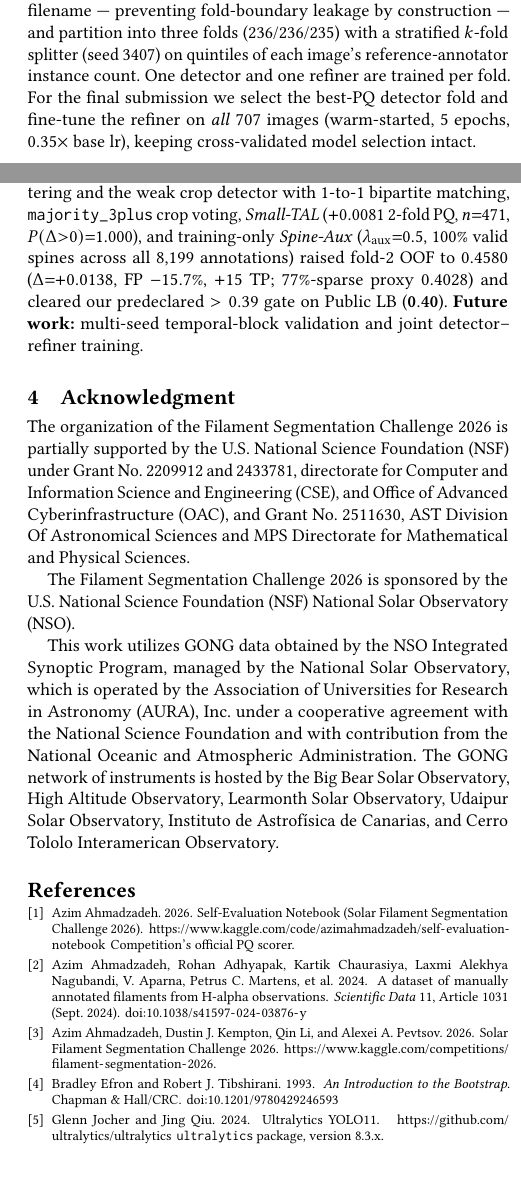
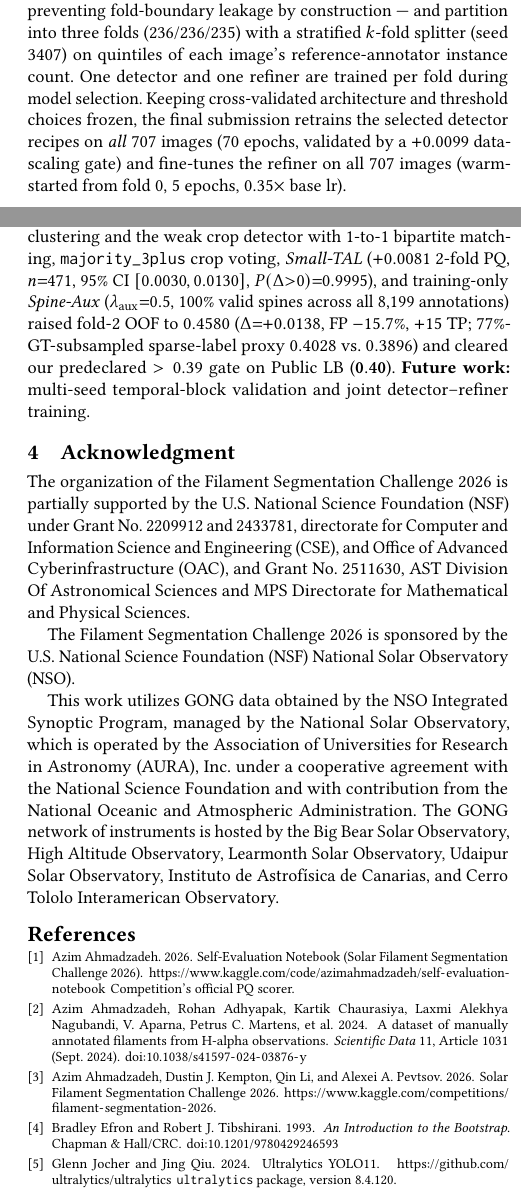
Before and after one commit to shingo257/solar-filament-2026-solution, a LaTeX paper (report/main.tex, which reads report/main.bib): two parts of the columns of pages 2 and 4 of 4, joined at a grey line, cut so that both start at the same text, the shorter picture padded with empty space. Compiled offline with pdfLaTeX.

Commit message:
docs: polish report internal consistency, 2-fold 95% CI, and typography

```diff
--- a/report/main.bib
+++ b/report/main.bib
@@ -22,7 +22,7 @@
 @misc{yolo11,
     author = {Glenn Jocher and Jing Qiu},
     title = {Ultralytics YOLO11},
-    note = {\texttt{ultralytics} package, version 8.3.x},
+    note = {\texttt{ultralytics} package, version 8.4.120},
     year = {2024},
     url = {https://github.com/ultralytics/ultralytics},
     orcid = {0000-0001-5950-6979, 0000-0003-3783-7069},
--- a/report/main.tex
+++ b/report/main.tex
@@ -105,7 +105,7 @@
     Refined candidates can still overlap. In the multi-detector setting, proposals ($\ge\!20$\,px at conf $\ge\!0.08$) are first grouped across detectors via greedy descending-IoU \textbf{1-to-1 bipartite matching} ($\text{IoU}\ge 0.45$, at most one proposal per detector per cluster, preventing transitive chaining across adjacent filaments); clusters with $\ge\!2$ detectors above $0.26$ are kept, and 3-member clusters fuse their refined crops by pixelwise majority (\texttt{majority\_3plus}, falling back to highest-confidence member on 2-way matches so thin tips are not clipped). Across surviving instances, we drop candidates $\ge\!90\%$ contained in a larger one and greedily assign pixels in ascending area order ($\ge\!20$\,px kept), which beat confidence-first and area-descending orderings by $0.012$--$0.015$~PQ across all three folds.
 
 \subsection{Cross-Validation and Final Model}\label{sec:cv}
-    The competition provides 707 training images, each annotated by one or more experts (8{,}199 instance annotations; all annotators used as independent targets). We group by unique observation filename --- preventing fold-boundary leakage by construction --- and partition into three folds (236/236/235) with a stratified $k$-fold splitter (seed 3407) on quintiles of each image's reference-annotator instance count. One detector and one refiner are trained per fold. For the final submission we select the best-PQ detector fold and fine-tune the refiner on \emph{all} 707 images (warm-started, 5 epochs, $0.35\times$ base lr), keeping cross-validated model selection intact.
+    The competition provides 707 training images, each annotated by one or more experts (8{,}199 instance annotations; all annotators used as independent targets). We group by unique observation filename --- preventing fold-boundary leakage by construction --- and partition into three folds (236/236/235) with a stratified $k$-fold splitter (seed 3407) on quintiles of each image's reference-annotator instance count. One detector and one refiner are trained per fold during model selection. Keeping cross-validated architecture and threshold choices frozen, the final submission retrains the selected detector recipes on \emph{all} 707 images (70 epochs, validated by a $+0.0099$ data-scaling gate) and fine-tunes the refiner on all 707 images (warm-started from fold~0, 5 epochs, $0.35\times$ base lr).
 
 \begin{figure*}[t]
     \centering
@@ -175,7 +175,7 @@
 
     \textbf{Weaknesses.} Hard misses (2{,}138 FN, 1{,}561 FP) dominate single-detector output; Figure~\ref{fig:example}(b) shows an instance-separation failure boundary refinement cannot fix. Fold-2 error decomposition (Figure~\ref{fig:anatomy}) attributes ${\sim}65\%$ of FNs to cases with no proposal at $0.26$ (median ${\sim}715$\,px, mostly single-annotator objects), yet ${\sim}57\%$ have an IoU~$>0.5$ candidate below it. Over two dozen mechanisms failed the frozen-point gate ($\Delta\mathrm{PQ}<+0.005$) or fold replication across six families: \emph{training tricks} (EMA, multi-channel refiner, copy-paste, dense oversampling, DT loss); \emph{extra proposal sources} (sub-threshold rescue; RF-DETR union, $-0.028$; semantic U-Net union, $-0.031$; $2{\times}2$ tiling, $-0.033$); \emph{label structure} (soft/union labels); \emph{auxiliary signals} (temporal neighbors, magnetograms); \emph{verifiers} (CNN verifier AUC $0.64<$ conf $0.80$); and \emph{SimCLR pretraining} ($-0.004$). A Cellpose-style flow separator ($-0.021$) and a weak/strong consensus-class head also lost. Expert pairs agree at matched IoU $0.634$ ($56\%$ cross-annotator recall; ${\sim}44\%$ single-annotator calls), yet under per-(annotator, image) scoring ($ks>\mathrm{PQ}\cdot R/2$) human-level detection would reach PQ ${\approx}0.53$--$0.55$, so the binding limit is detector ranking rather than label ceiling.
 
-    A terminal 3-fold audit ($0.446\pm0.001$) showed ${\sim}24\%$ of emitted instances have negative marginal value, yet a 19-feature emission gate lost $0.008$--$0.029$ per fold, and overlapping-mask probes ($+0.013$/$+0.06$ locally) were rejected at ingestion because the host scores only strictly disjoint sets --- closing the post-processing space. An initial consensus run (YOLO11m, $3{\times}3$ crop-tile, YOLO26m) had to retract its $+0.0116$ fold-2 reading after catching eval-fold leakage in the crop detector; rebuilt leak-free, it gave $+0.0030$ (fold~0) and $+0.0086$ (fold~2), scoring $0.39$ publicly. Replacing transitive clustering and the weak crop detector with 1-to-1 bipartite matching, \texttt{majority\_3plus} crop voting, \emph{Small-TAL} ($+0.0081$ 2-fold PQ, $n{=}471$, $P(\Delta{>}0){=}1.000$), and training-only \emph{Spine-Aux} ($\lambda_{\text{aux}}{=}0.5$, 100\% valid spines across all 8{,}199 annotations) raised fold-2 OOF to $0.4580$ ($\Delta{=}{+}0.0138$, FP $-15.7\%$, $+15$ TP; $77\%$-sparse proxy $0.4028$) and cleared our predeclared $>0.39$ gate on Public LB ($\mathbf{0.40}$). \textbf{Future work:} multi-seed temporal-block validation and joint detector--refiner training.
+    A terminal 3-fold audit ($0.446\pm0.001$) showed ${\sim}24\%$ of emitted instances have negative marginal value, yet a 19-feature emission gate lost $0.008$--$0.029$ per fold, and overlapping-mask probes ($+0.013$/$+0.06$ locally) were rejected at ingestion because the host scores only strictly disjoint sets --- closing the post-processing space. An initial consensus run (YOLO11m, $3{\times}3$ crop-tile, YOLO26m) had to retract its $+0.0116$ fold-2 reading after catching eval-fold leakage in the crop detector; rebuilt leak-free, it gave $+0.0030$ (fold~0) and $+0.0086$ (fold~2), scoring $0.39$ publicly. Replacing transitive clustering and the weak crop detector with 1-to-1 bipartite matching, \texttt{majority\_3plus} crop voting, \emph{Small-TAL} ($+0.0081$ 2-fold PQ, $n{=}471$, 95\% CI $[0.0030,0.0130]$, $P(\Delta{>}0){=}0.9995$), and training-only \emph{Spine-Aux} ($\lambda_{\text{aux}}{=}0.5$, 100\% valid spines across all 8{,}199 annotations) raised fold-2 OOF to $0.4580$ ($\Delta{=}{+}0.0138$, FP $-15.7\%$, $+15$ TP; $77\%$-GT-subsampled sparse-label proxy $0.4028$ vs.\ $0.3896$) and cleared our predeclared $>0.39$ gate on Public LB ($\mathbf{0.40}$). \textbf{Future work:} multi-seed temporal-block validation and joint detector--refiner training.
 
 % ==================================== %
 %            ACKNOWLEDGMENT            %
```
Also changed, not shown: report/main.pdf, report/main.tex (8 more changed lines).
